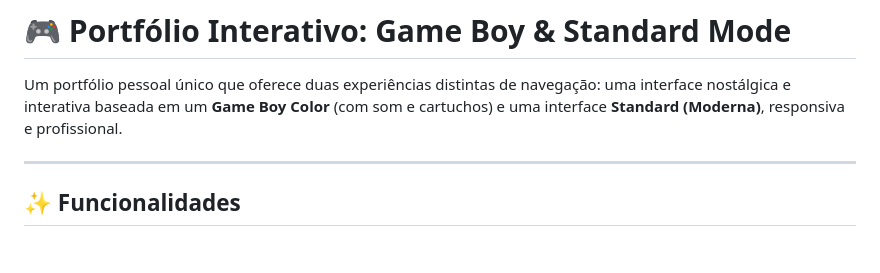
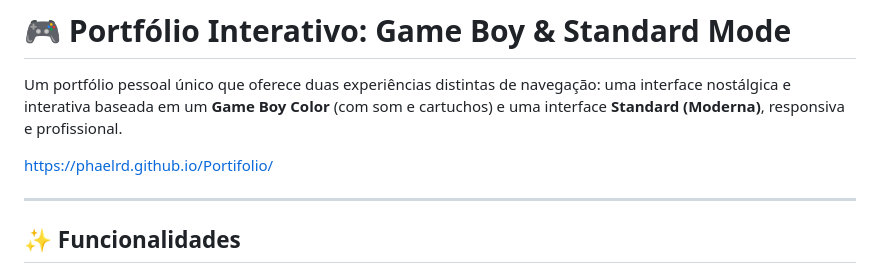
Before and after one commit to PhaelRD/Portifolio, a Markdown page: README.md, the part around the change. Drawn GitHub-style; blank space fills up the shorter version.

Commit message:
Update README with project link
Add project link to README for easy access.

```diff
--- a/README.md
+++ b/README.md
@@ -1,6 +1,8 @@
 # 🎮 Portfólio Interativo: Game Boy & Standard Mode
 
 Um portfólio pessoal único que oferece duas experiências distintas de navegação: uma interface nostálgica e interativa baseada em um **Game Boy Color** (com som e cartuchos) e uma interface **Standard (Moderna)**, responsiva e profissional.
+
+https://phaelrd.github.io/Portifolio/
 
 ---
 
```
